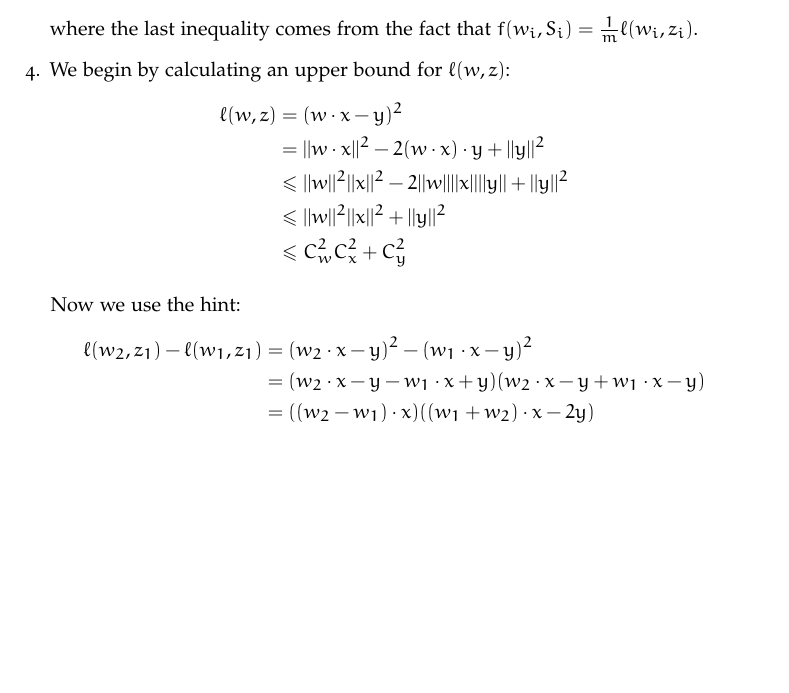
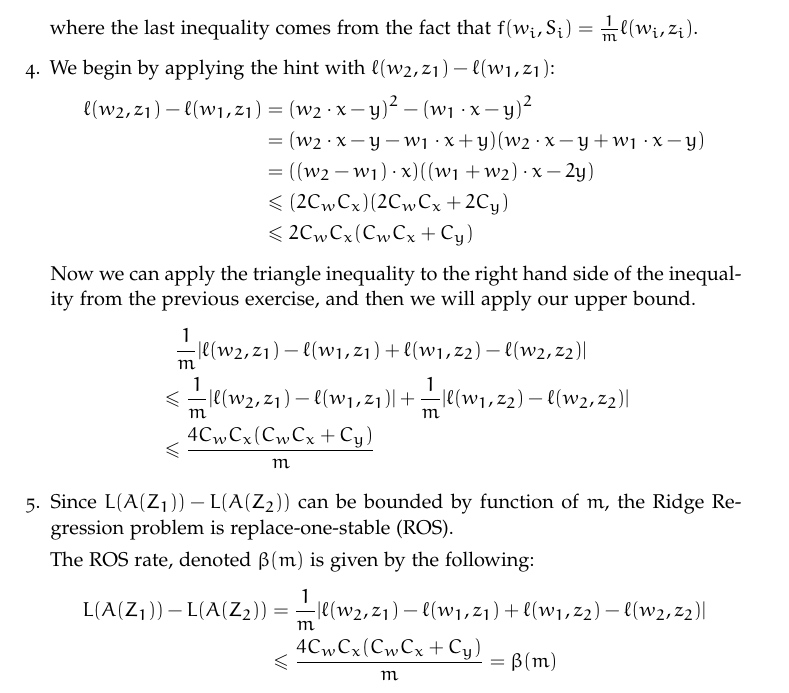
Before and after one commit to mathematiguy/maths-562, a LaTeX problem sheet (assignment-3/article.tex): part of page 8 of 8, cut so that both start at the same text, the shorter picture padded with empty space. Compiled offline with pdfLaTeX.

Commit message:
Solve last 2 problems

```diff
--- a/assignment-3/article.tex
+++ b/assignment-3/article.tex
@@ -374,20 +374,29 @@ Write,
         &\leq \frac{1}{m} (\ell(w_2,z_1)-\ell(w_1,z_1)+\ell(w_1,z_2)-\ell(w_2,z_2))
       \end{align*}
       where the last inequality comes from the fact that $f(w_i,S_i) = \frac{1}{m}\ell(w_i, z_i)$.
-      \item We begin by calculating an upper bound for $\ell(w,z)$: \begin{align*}
-        \ell(w, z) &= (w \cdot x - y)^2 \\
-        &= ||w\cdot x||^2 - 2 (w \cdot x) \cdot y + ||y||^2 \\
-        &\leq ||w||^2 ||x||^2 - 2||w|| ||x|| ||y|| + ||y||^2 \\
-        &\leq ||w||^2 ||x||^2 + ||y||^2 \\
-        &\leq C_w^2C_x^2 + C_y^2
-        \end{align*}
-
-        Now we use the hint:
+    \item We begin by applying the hint with $\ell(w_2,z_1) - \ell(w_1,z_1)$:
         \begin{align*}
           \ell(w_2,z_1) - \ell(w_1,z_1) &= (w_2\cdot x - y)^2 - (w_1\cdot x - y)^2 \\
           \hphantom{\ell(w_2,z_1) - \ell(w_1,z_1)} &= (w_2\cdot x - y - w_1\cdot x + y)(w_2\cdot x - y + w_1\cdot x - y) \\
-          \hphantom{\ell(w_2,z_1) - \ell(w_1,z_1)} &= ((w_2 - w_1)\cdot x)((w_1 + w_2)\cdot x - 2y)
+          \hphantom{\ell(w_2,z_1) - \ell(w_1,z_1)} &= ((w_2 - w_1)\cdot x)((w_1 + w_2)\cdot x - 2y) \\
+          \hphantom{\ell(w_2,z_1) - \ell(w_1,z_1)} &\leq (2C_wC_x)(2C_wC_x+2C_y) \\
+          \hphantom{\ell(w_2,z_1) - \ell(w_1,z_1)} &\leq 2C_wC_x(C_wC_x + C_y)
         \end{align*}
+        Now we can apply the triangle inequality to the right hand side of the inequality from the previous exercise, and then we will apply our upper bound.
+        \begin{align*}
+          &\hphantom{\leq} \frac{1}{m} |\ell(w_2,z_1)-\ell(w_1,z_1)+\ell(w_1,z_2)-\ell(w_2,z_2)| \\
+          &\leq \frac{1}{m} |\ell(w_2,z_1)-\ell(w_1,z_1)| + \frac{1}{m}|\ell(w_1,z_2)-\ell(w_2,z_2)| \\
+          &\leq \frac{4C_wC_x(C_wC_x + C_y)}{m}
+        \end{align*}
+      \item Since $L(A(Z_1)) - L(A(Z_2))$ can be bounded by function of $m$, the Ridge Regression problem is replace-one-stable (ROS).
+
+        The ROS rate, denoted $\beta(m)$ is given by the following:
+        \[
+        \begin{aligned}[t]
+        L(A(Z_1))-L(A(Z_2)) &= \frac{1}{m} |\ell(w_2,z_1)-\ell(w_1,z_1)+\ell(w_1,z_2)-\ell(w_2,z_2)| \\
+        &\leq \frac{4C_wC_x(C_wC_x + C_y)}{m} = \beta(m)
+        \end{aligned}
+        \]
   \end{enumerate}
 \end{solution}
 
```
